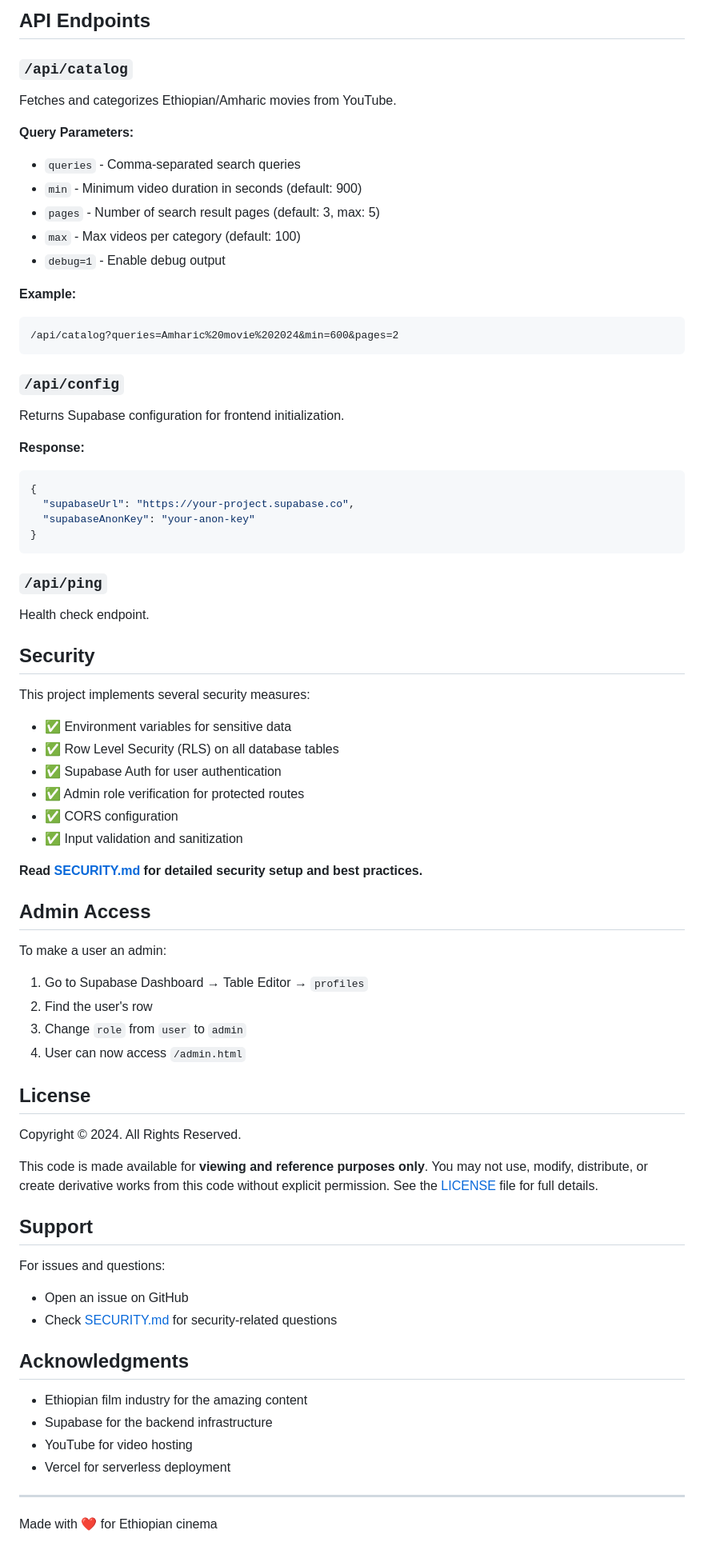
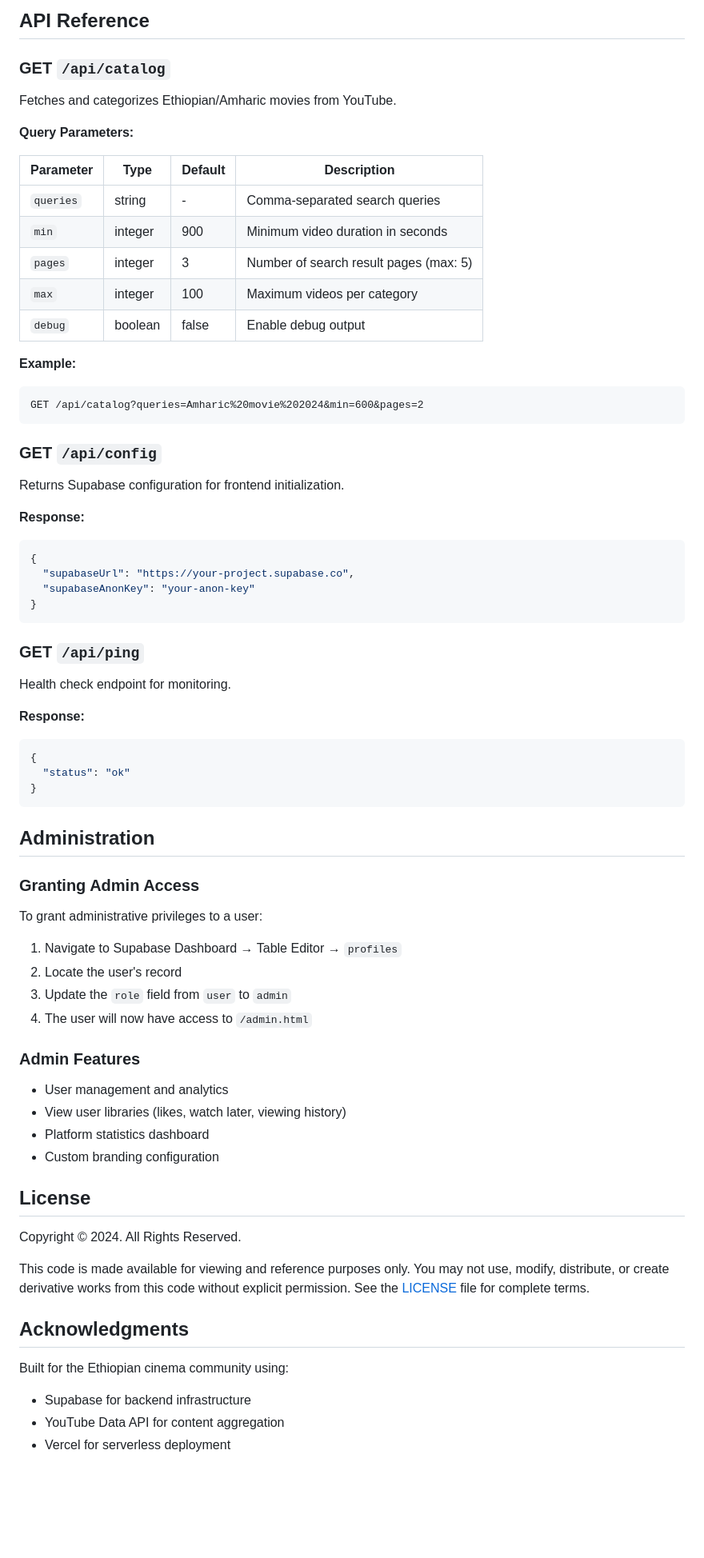
Before and after one commit to Nate-br/gojoMOVIES, a Markdown page: README.md, the part around one of its changes. Shown at 80% size. GitHub-like rendering; blank space fills up the shorter version.

````diff
--- a/README.md
+++ b/README.md
@@ -163,23 +168,28 @@ gojoMOVIES/
 ```
 
-## API Endpoints
+## API Reference
 
-### `/api/catalog`
+### GET `/api/catalog`
+
 Fetches and categorizes Ethiopian/Amharic movies from YouTube.
 
 **Query Parameters:**
-- `queries` - Comma-separated search queries
-- `min` - Minimum video duration in seconds (default: 900)
-- `pages` - Number of search result pages (default: 3, max: 5)
-- `max` - Max videos per category (default: 100)
-- `debug=1` - Enable debug output
+
+| Parameter | Type | Default | Description |
+|-----------|------|---------|-------------|
+| `queries` | string | - | Comma-separated search queries |
+| `min` | integer | 900 | Minimum video duration in seconds |
+| `pages` | integer | 3 | Number of search result pages (max: 5) |
+| `max` | integer | 100 | Maximum videos per category |
+| `debug` | boolean | false | Enable debug output |
 
 **Example:**
 ```
-/api/catalog?queries=Amharic%20movie%202024&min=600&pages=2
+GET /api/catalog?queries=Amharic%20movie%202024&min=600&pages=2
 ```
 
-### `/api/config`
+### GET `/api/config`
+
 Returns Supabase configuration for frontend initialization.
 
 **Response:**
@@ -190,50 +200,44 @@ Returns Supabase configuration for frontend initialization.
 }
 ```
 
-### `/api/ping`
-Health check endpoint.
+### GET `/api/ping`
 
-## Security
+Health check endpoint for monitoring.
 
-This project implements several security measures:
+**Response:**
+```json
+{
+  "status": "ok"
+}
+```
 
-- ✅ Environment variables for sensitive data
-- ✅ Row Level Security (RLS) on all database tables
-- ✅ Supabase Auth for user authentication
-- ✅ Admin role verification for protected routes
-- ✅ CORS configuration
-- ✅ Input validation and sanitization
+## Administration
 
-**Read [SECURITY.md](./SECURITY.md) for detailed security setup and best practices.**
+### Granting Admin Access
 
-## Admin Access
+To grant administrative privileges to a user:
 
-To make a user an admin:
+1. Navigate to Supabase Dashboard → Table Editor → `profiles`
+2. Locate the user's record
+3. Update the `role` field from `user` to `admin`
+4. The user will now have access to `/admin.html`
 
-1. Go to Supabase Dashboard → Table Editor → `profiles`
-2. Find the user's row
-3. Change `role` from `user` to `admin`
-4. User can now access `/admin.html`
+### Admin Features
+
+- User management and analytics
+- View user libraries (likes, watch later, viewing history)
+- Platform statistics dashboard
+- Custom branding configuration
 
 ## License
 
 Copyright © 2024. All Rights Reserved.
 
-This code is made available for **viewing and reference purposes only**. You may not use, modify, distribute, or create derivative works from this code without explicit permission. See the [LICENSE](LICENSE) file for full details.
-
-## Support
-
-For issues and questions:
-- Open an issue on GitHub
-- Check [SECURITY.md](./SECURITY.md) for security-related questions
+This code is made available for viewing and reference purposes only. You may not use, modify, distribute, or create derivative works from this code without explicit permission. See the [LICENSE](LICENSE) file for complete terms.
 
 ## Acknowledgments
 
-- Ethiopian film industry for the amazing content
-- Supabase for the backend infrastructure
-- YouTube for video hosting
+Built for the Ethiopian cinema community using:
+- Supabase for backend infrastructure
+- YouTube Data API for content aggregation
 - Vercel for serverless deployment
-
----
-
-Made with ❤️ for Ethiopian cinema
````
Also changed, not shown: other parts of README.md (+73 -68 lines).
